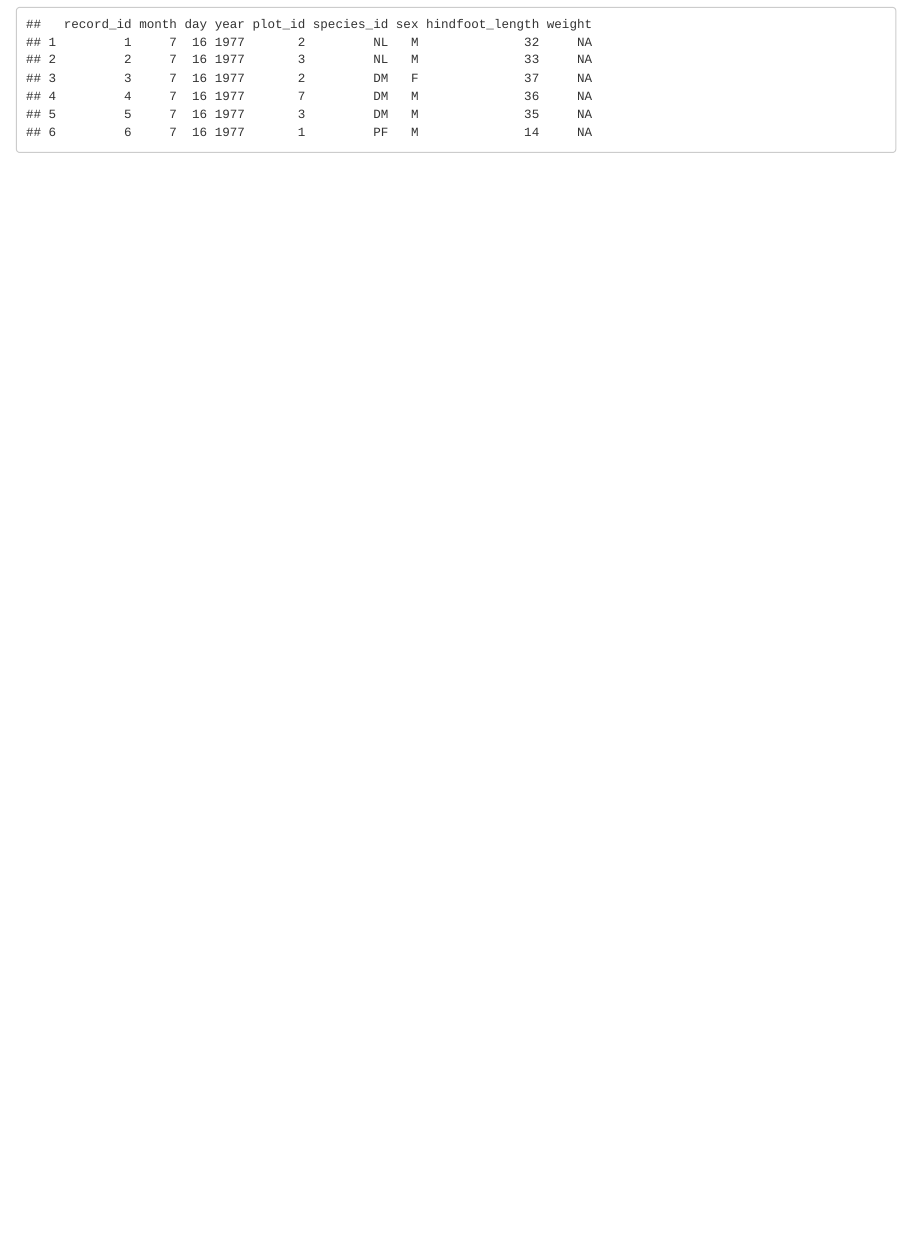
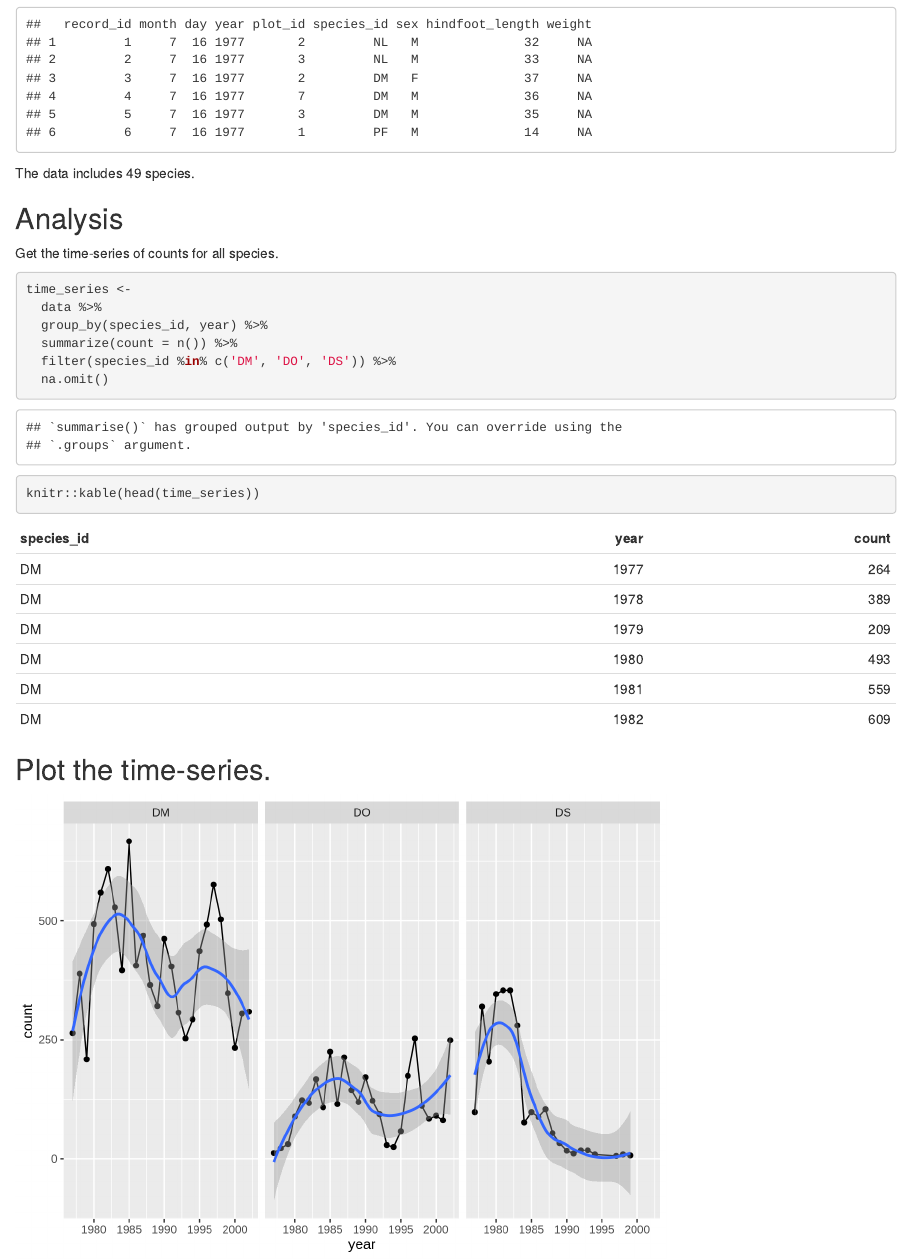
Before and after one commit to course-fish274-2022/Will-Lionfish, an R Markdown document (scripts/knitr_notes.Rmd): the page in a window 1100 px wide, from 520 px down. The pictures show the output file scripts/knitr_notes.html that the author committed with the source, opened offline.

Commit message:
finished with knitr notes in markdown

````diff
--- a/scripts/knitr_notes.Rmd
+++ b/scripts/knitr_notes.Rmd
@@ -30,3 +30,28 @@ library(ggplot2)
 data <- read.csv("https://ndownloader.figshare.com/files/2292172")
 head(data)
 ```
+
+The data includes `r length(unique(data$species_id))` species.
+
+
+## Analysis
+
+Get the time-series of counts for all species.
+
+```{r}
+time_series <-
+  data %>%
+  group_by(species_id, year) %>%
+  summarize(count = n()) %>%
+  filter(species_id %in% c('DM', 'DO', 'DS')) %>%
+  na.omit()
+
+knitr::kable(head(time_series))
+```
+
+
+
+## Plot the time-series.
+
+```{r, message=FALSE, echo=FALSE, cache=TRUE}
+ggplot(time_series, aes(x = year, y = count)) +
@@ -32,0 +61,2 @@ head(data)
+  facet_wrap(~species_id)
+```
````
Also changed, not shown: scripts/knitr_notes.html, scripts/knitr_notes_files/figure-html/unnamed-chunk-4-1.png (added), scripts/knitr_notes.Rmd (3 more changed lines), 4 other files.
